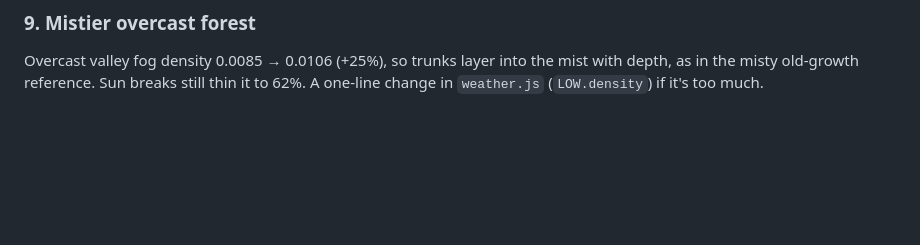
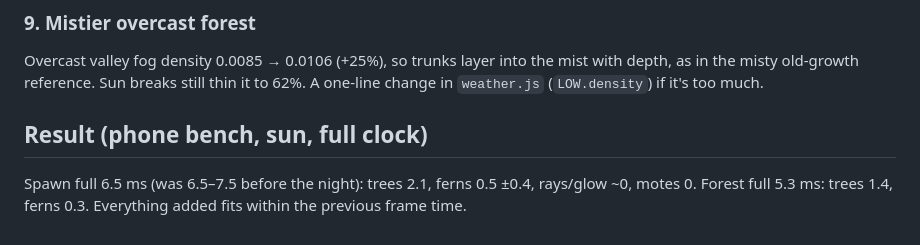
Before and after one commit to markneub/pacnw, a Markdown page: NIGHT_LOG.md, the part around the change. Rendered like a GitHub page; blank space fills up the shorter version.

```diff
--- a/NIGHT_LOG.md
+++ b/NIGHT_LOG.md
@@ -97,3 +97,7 @@ normal, so the reflection ripples. A few ALU ops on the lake's pixels only. Best
 ### 9. Mistier overcast forest
 Overcast valley fog density 0.0085 → 0.0106 (+25%), so trunks layer into the mist with depth, as in the misty
 old-growth reference. Sun breaks still thin it to 62%. A one-line change in `weather.js` (`LOW.density`) if it's too much.
+
+## Result (phone bench, sun, full clock)
+Spawn full 6.5 ms (was 6.5–7.5 before the night): trees 2.1, ferns 0.5 ±0.4, rays/glow ~0, motes 0.
+Forest full 5.3 ms: trees 1.4, ferns 0.3. Everything added fits within the previous frame time.
```
Also changed, not shown: CLAUDE.md (+2 -0 lines).
